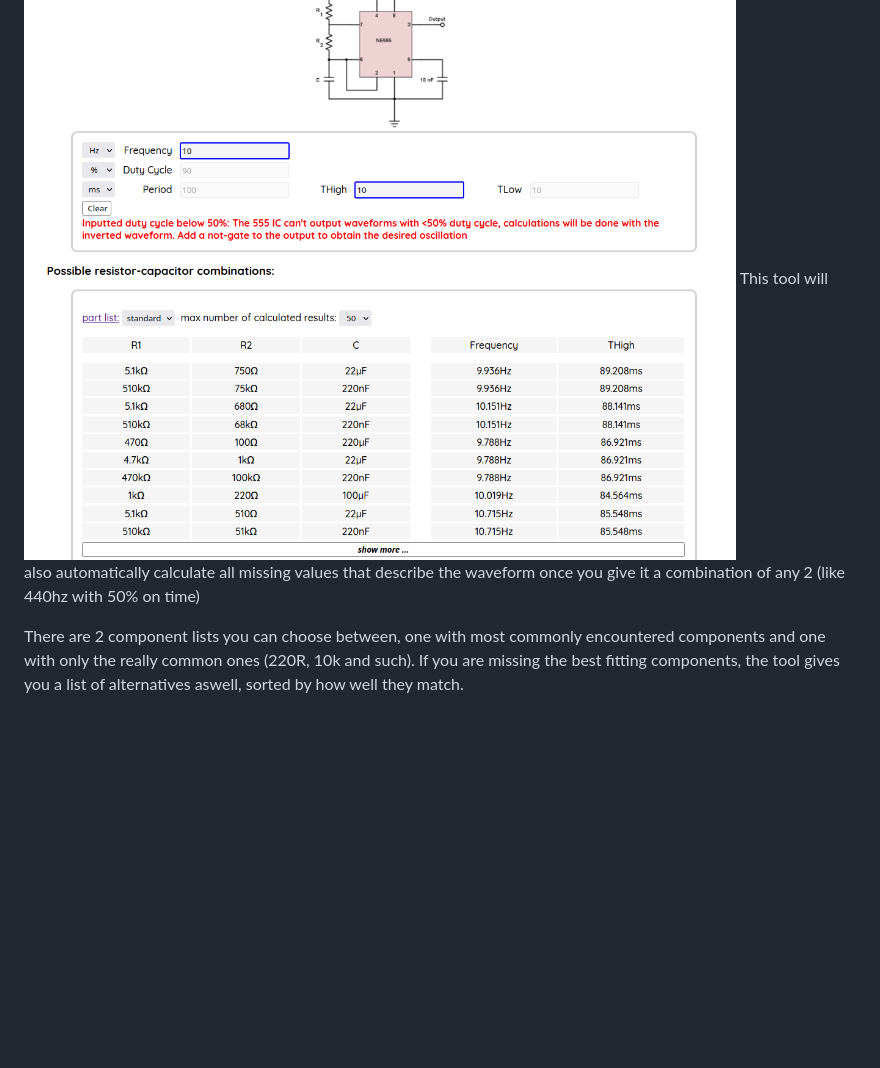
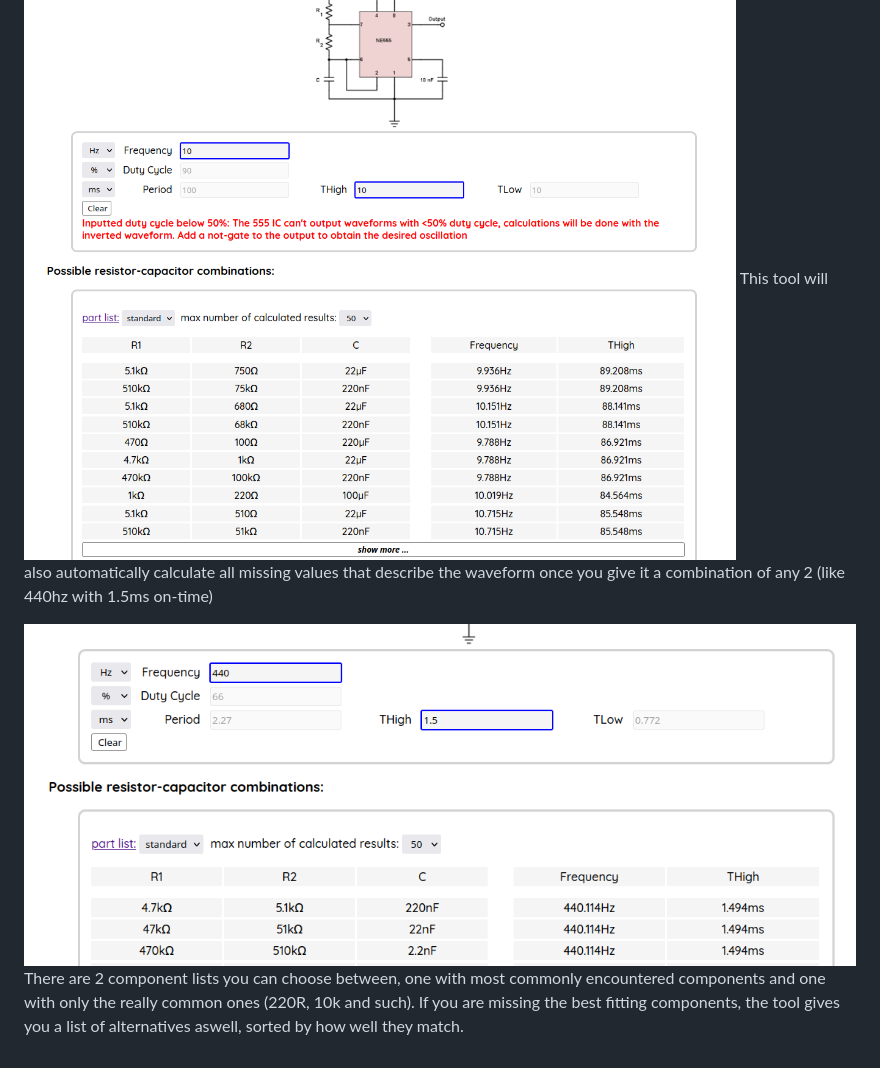
Before and after one commit to Volkov08/555calc, a Markdown page: README.md, the part around the change. Rendered like a GitHub page; pictures changed too: assets/screen2.png (added); blank space fills up the shorter version.

Commit message:
yippie2

```diff
--- a/README.md
+++ b/README.md
@@ -4,6 +4,7 @@ A tool for finding combinations common of components that will produce a desired
 Supports the monostable configuration aswell.
 
 ![Image](./assets/screen1.png)
-This tool will also automatically calculate all missing values that describe the waveform once you give it a combination of any 2 (like 440hz with 50% on time)
+This tool will also automatically calculate all missing values that describe the waveform once you give it a combination of any 2 (like 440hz with 1.5ms on-time)
 
+![Image](./assets/screen2.png)
 There are 2 component lists you can choose between, one with most commonly encountered components and one with only the really common ones (220R, 10k and such). If you are missing the best fitting components, the tool gives you a list of alternatives aswell, sorted by how well they match.
```
